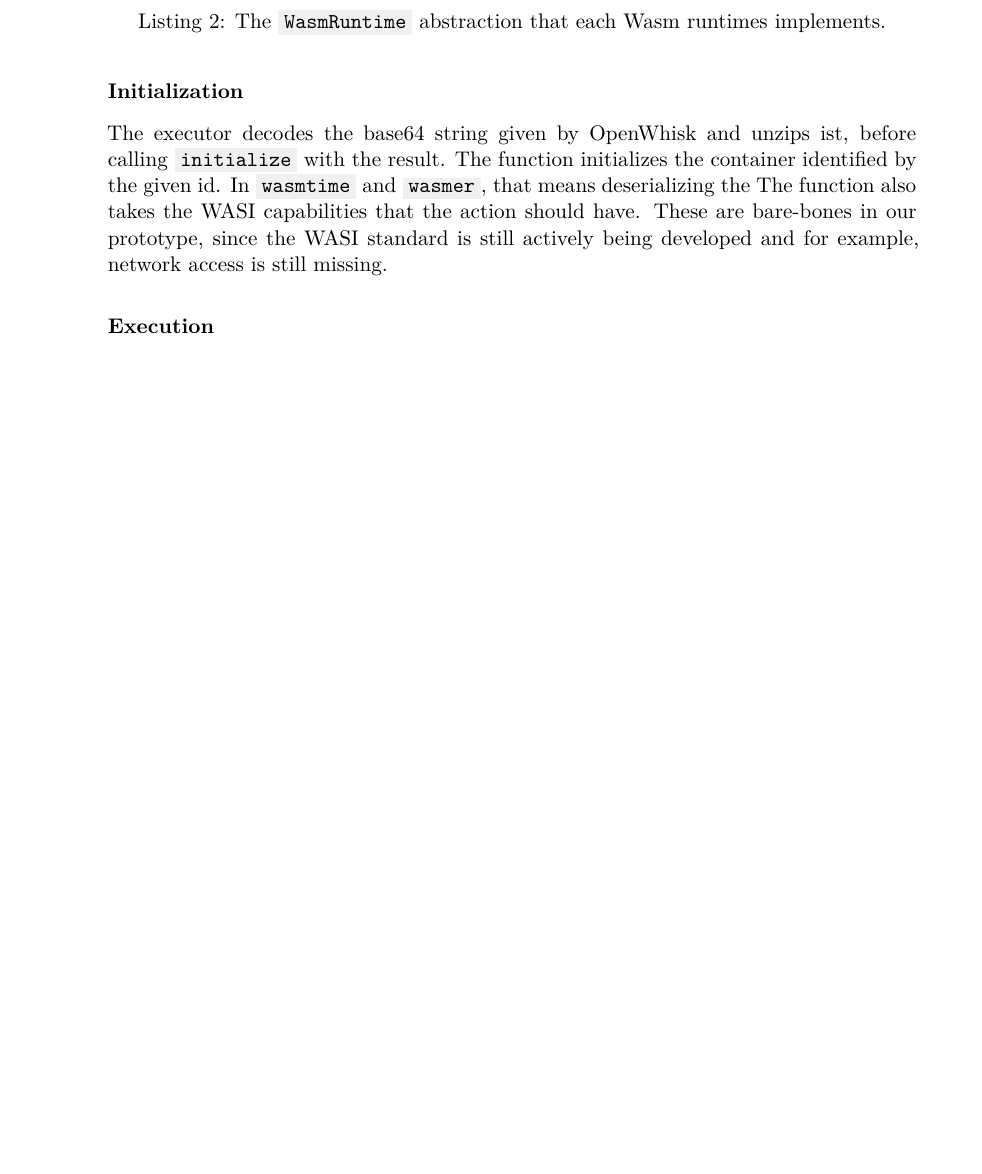
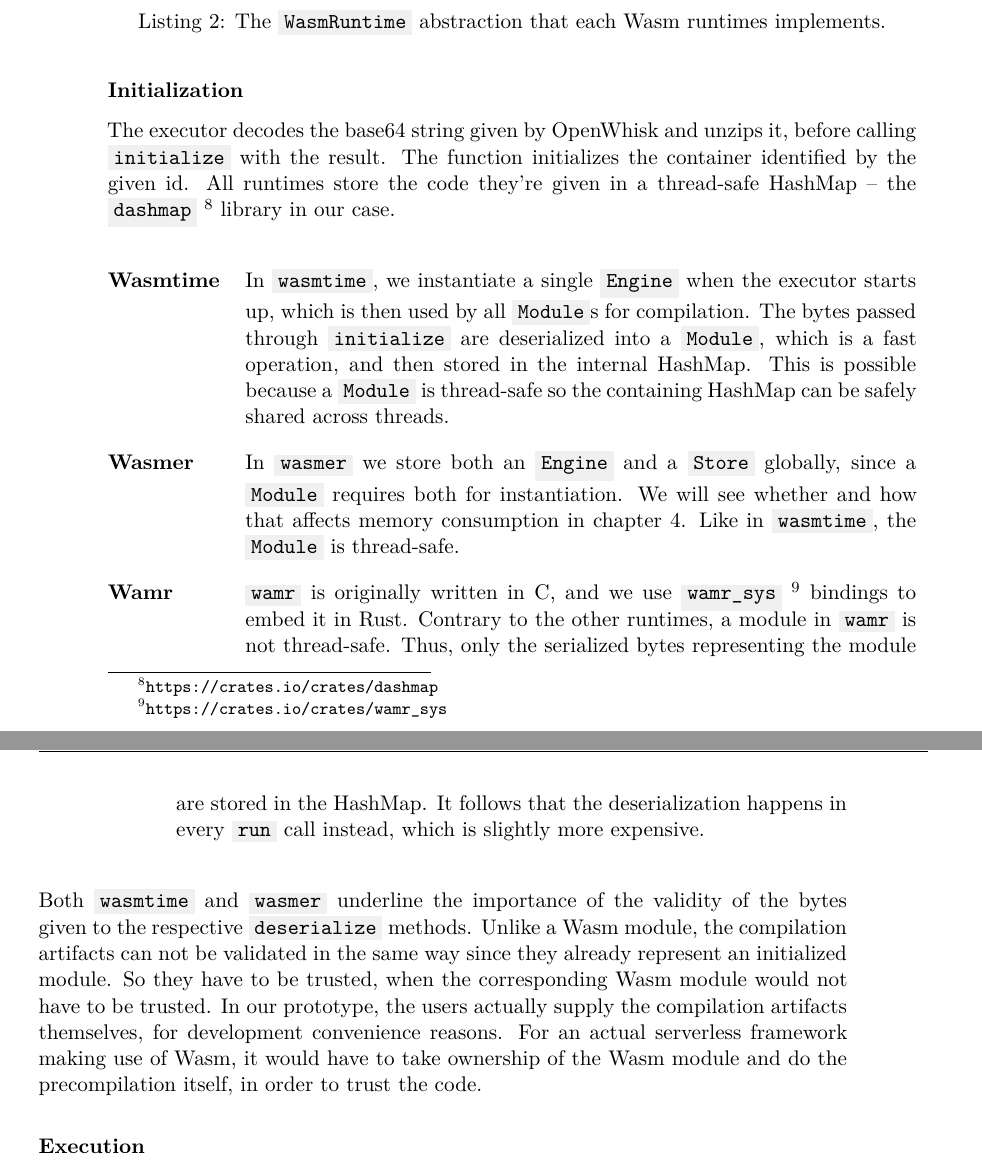
Before and after one commit to PhilippGackstatter/diploma-thesis, a LaTeX thesis (thesis.tex, which reads chapters/design.tex): part of page 40 of 62 before the commit and two parts of pages 40 and 41 of 62 after it, the two joined at a grey line, cut so that both start at the same text, the shorter picture padded with empty space. Compiled offline with XeLaTeX.

Commit message:
design: Expand on intialize method

```diff
--- a/chapters/design.tex
+++ b/chapters/design.tex
@@ -230,8 +230,19 @@ pub trait WasmRuntime: Clone {
 The Wasm executor is generic over the underlying WebAssembly runtime, such that we can easily implement different ones and compare them. To that end, we abstract the common runtime tasks into a trait -- essentially an interface in Rust's terminology. It is shown in listing \ref{listing:wasm-executor-trait}. This trait is used as the state in our executor. Thus, each runtime can have a different state internally, while being able to share it across requests. Since all our runtime implementations follow this interface, they work in similar ways. We describe the final design for each function, while pointing out the important differences between runtimes. Afterwards, we discuss alternatives.
 
 \subsubsection{Initialization}
-The executor decodes the base64 string given by OpenWhisk and unzips ist, before calling \inl{initialize} with the result. The function initializes the container identified by the given id. In \inl{wasmtime} and \inl{wasmer}, that means deserializing the
-The function also takes the WASI capabilities that the action should have. These are bare-bones in our prototype, since the WASI standard is still actively being developed and for example, network access is still missing.
+The executor decodes the base64 string given by OpenWhisk and unzips it, before calling \inl{initialize} with the result. The function initializes the container identified by the given id. All runtimes store the code they're given in a thread-safe HashMap -- the \inl{dashmap} \footnote{\url{https://crates.io/crates/dashmap}} library in our case.
+
+\begin{description}[style=multiline, leftmargin=2.5cm, font=\bfseries]
+
+    \item[Wasmtime] In \inl{wasmtime}, we instantiate a single \inl{Engine} when the executor starts up, which is then used by all \inl{Module}s for compilation. The bytes passed through \inl{initialize} are deserialized into a \inl{Module}, which is a fast operation, and then stored in the internal HashMap. This is possible because a \inl{Module} is thread-safe so the containing HashMap can be safely shared across threads.
+
+    \item[Wasmer] In \inl{wasmer} we store both an \inl{Engine} and a \inl{Store} globally, since a \inl{Module} requires both for instantiation. We will see whether and how that affects memory consumption in chapter \ref{chapter:evaluation}. Like in \inl{wasmtime}, the \inl{Module} is thread-safe.
+
+    \item[Wamr] \inl{wamr} is originally written in C, and we use \inl{wamr_sys} \footnote{\url{https://crates.io/crates/wamr_sys}} bindings to embed it in Rust. Contrary to the other runtimes, a module in \inl{wamr} is not thread-safe. Thus, only the serialized bytes representing the module are stored in the HashMap. It follows that the deserialization happens in every \inl{run} call instead, which is slightly more expensive.
+
+\end{description}
+
+Both \inl{wasmtime} and \inl{wasmer} underline the importance of the validity of the bytes given to the respective \inl{deserialize} methods. Unlike a Wasm module, the compilation artifacts can not be validated in the same way since they already represent an initialized module. So they have to be trusted, when the corresponding Wasm module would not have to be trusted. In our prototype, the users actually supply the compilation artifacts themselves, for development convenience reasons. For an actual serverless framework making use of Wasm, it would have to take ownership of the Wasm module and do the precompilation itself, in order to trust the code.
 
 \subsubsection{Execution}
 \inl{run} executes the module associated with the given container id and with the parameters as input. In line with OpenWhisk, the parameters are a JSON object, which allows for a high degree of flexibility for the function input. Across all runtimes, this function looks up the previously stored module with the container id, creates a WASI context with the associated capabilities and executes the module. If an error occurs during the Wasm runtime setup, the outer \inl{Result} contains an \inl{anyhow::Error}, a generic, application-level error type. Since the Wasm module itself can also either succeed or fail, another \inl{Result} is nested inside, where both success and failure are represented by JSON objects.
```
